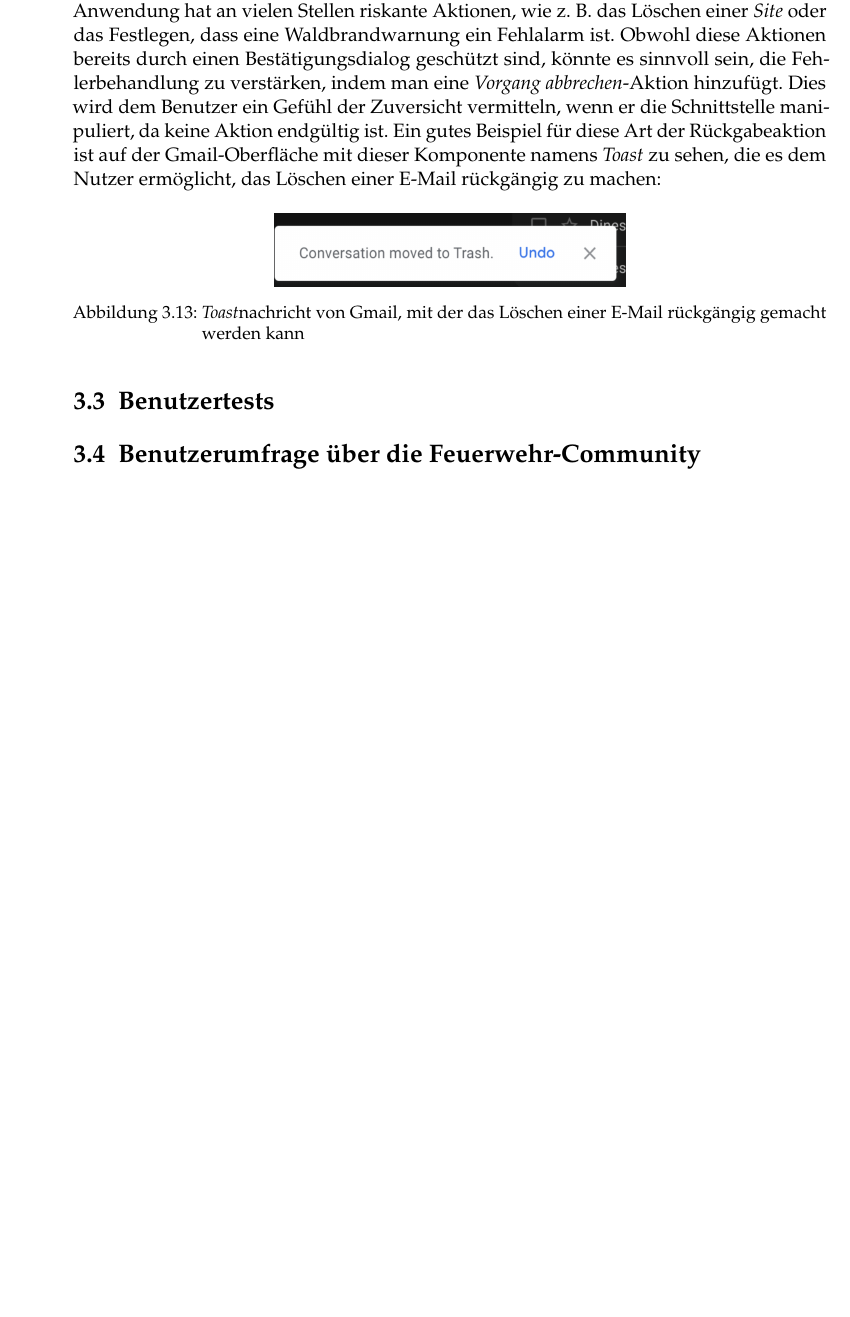
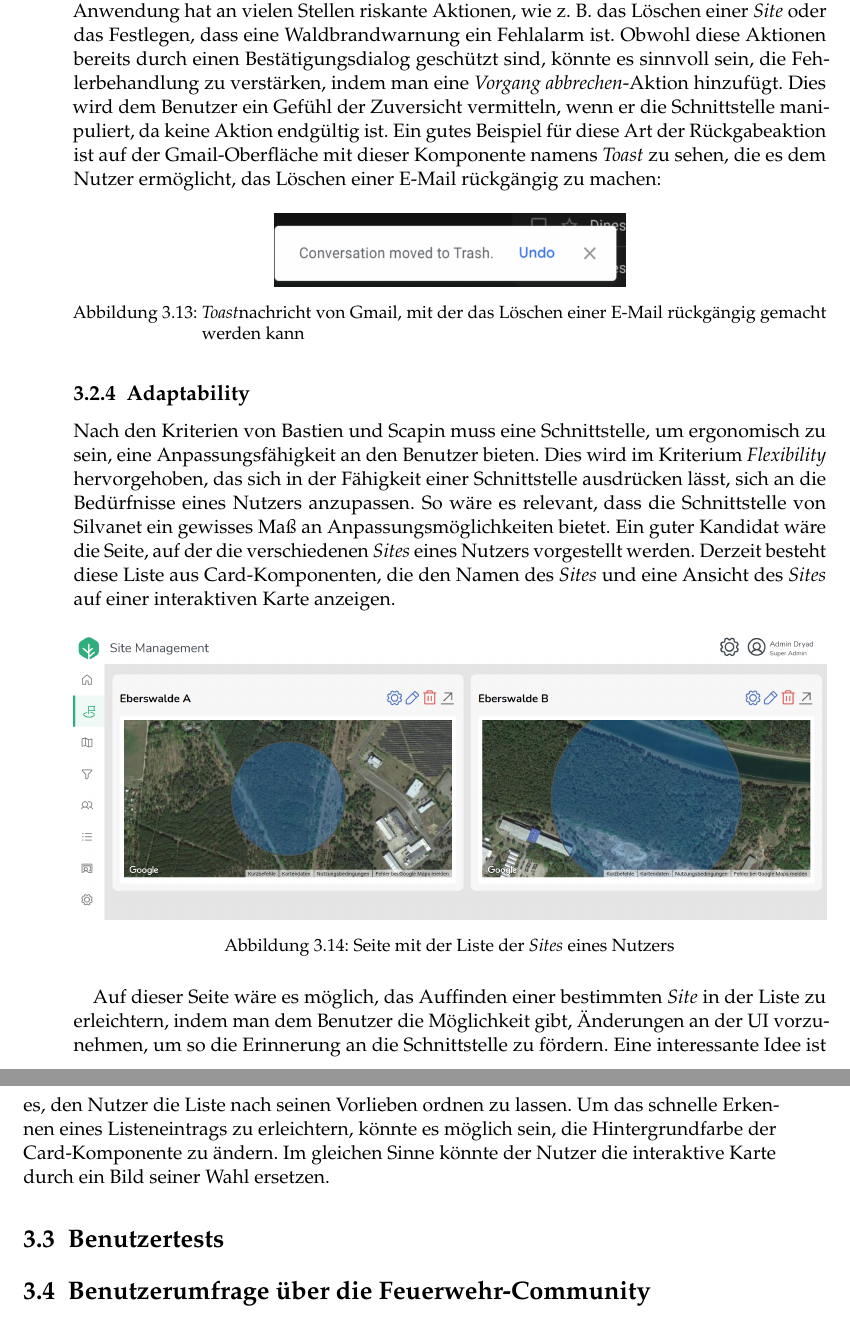
Before and after one commit to johannchopin/master-degree-thesis-paper, a LaTeX thesis (src/08-Thesis_CHOPIN.tex, which reads src/Chapters/Analyse/Ergonomische_Inspektion.tex): part of page 34 of 55 before the commit and two parts of pages 34 and 35 of 57 after it, the two joined at a grey line, cut so that both start at the same text, the shorter picture padded with empty space. Compiled offline with pdfLaTeX.

Commit message:
add "Customize sites design" section

```diff
--- a/src/Chapters/Analyse/Ergonomische_Inspektion.tex
+++ b/src/Chapters/Analyse/Ergonomische_Inspektion.tex
@@ -200,3 +200,24 @@ Ein gutes Beispiel für diese Art der Rückgabeaktion ist auf der Gmail-Oberflä
   \caption{\textit{Toast}nachricht von Gmail, mit der das Löschen einer E-Mail rückgängig gemacht werden kann}
   \label{fig:gmail_undo_toast}
 \end{figure}
+
+
+\subsection{Adaptability}
+
+Nach den Kriterien von Bastien und Scapin muss eine Schnittstelle, um ergonomisch zu sein, eine Anpassungsfähigkeit an den Benutzer bieten.
+Dies wird im Kriterium \textit{Flexibility} hervorgehoben, das sich in der Fähigkeit einer Schnittstelle ausdrücken lässt, sich an die Bedürfnisse eines Nutzers anzupassen.
+So wäre es relevant, dass die Schnittstelle von Silvanet ein gewisses Maß an Anpassungsmöglichkeiten bietet.
+Ein guter Kandidat wäre die Seite, auf der die verschiedenen \textit{Sites} eines Nutzers vorgestellt werden.
+Derzeit besteht diese Liste aus Card-Komponenten, die den Namen des \textit{Sites} und eine Ansicht des \textit{Sites} auf einer interaktiven Karte anzeigen.
+
+\begin{figure}[H]
+  \centering
+  \includegraphics[width=\textwidth]{app_sites_in_sites_list}
+  \caption{Seite mit der Liste der \textit{Sites} eines Nutzers}
+  \label{fig:app_sites_in_sites_list}
+\end{figure}
+
+Auf dieser Seite wäre es möglich, das Auffinden einer bestimmten \textit{Site} in der Liste zu erleichtern, indem man dem Benutzer die Möglichkeit gibt, Änderungen an der \ac{UI} vorzunehmen, um so die Erinnerung an die Schnittstelle zu fördern.
+Eine interessante Idee ist es, den Nutzer die Liste nach seinen Vorlieben ordnen zu lassen.
+Um das schnelle Erkennen eines Listeneintrags zu erleichtern, könnte es möglich sein, die Hintergrundfarbe der Card-Komponente zu ändern.
+Im gleichen Sinne könnte der Nutzer die interaktive Karte durch ein Bild seiner Wahl ersetzen.
```
Also changed, not shown: src/Graphics/app_sites_in_sites_list.png (added).
